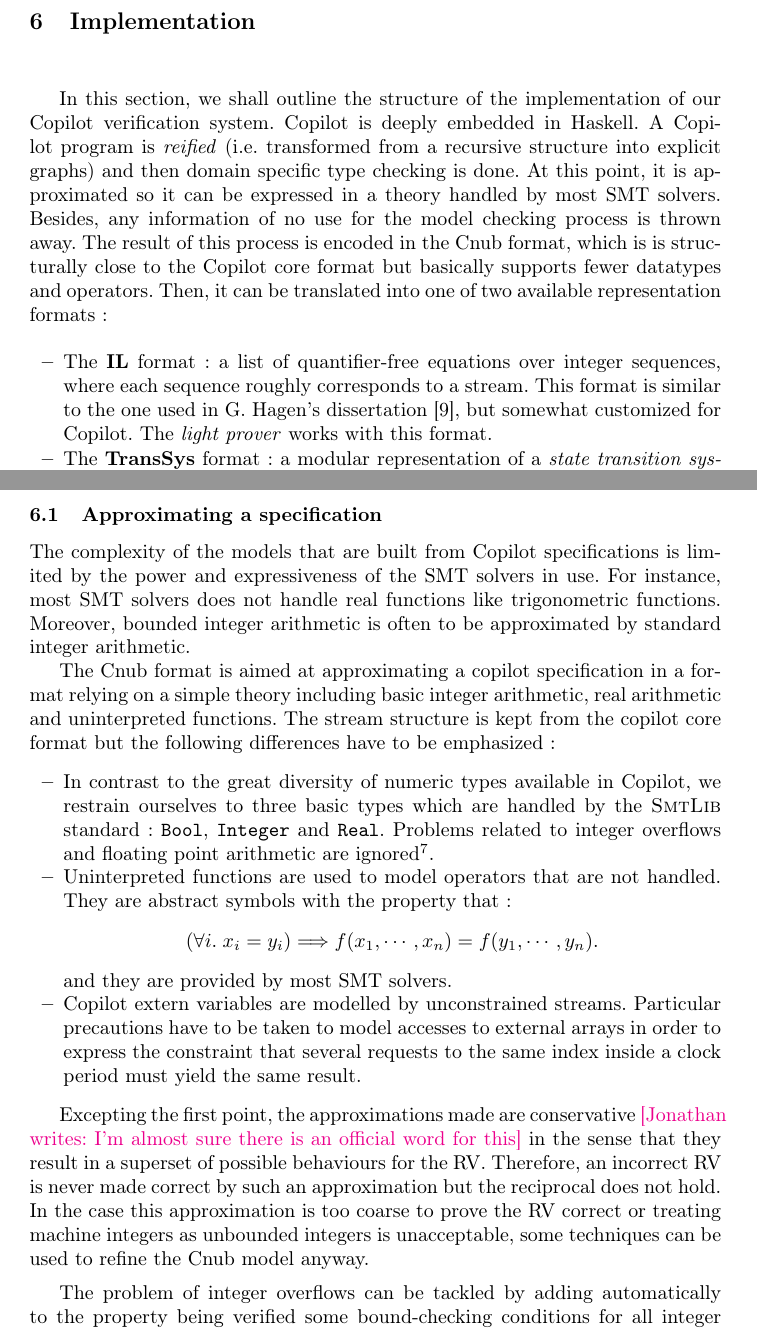
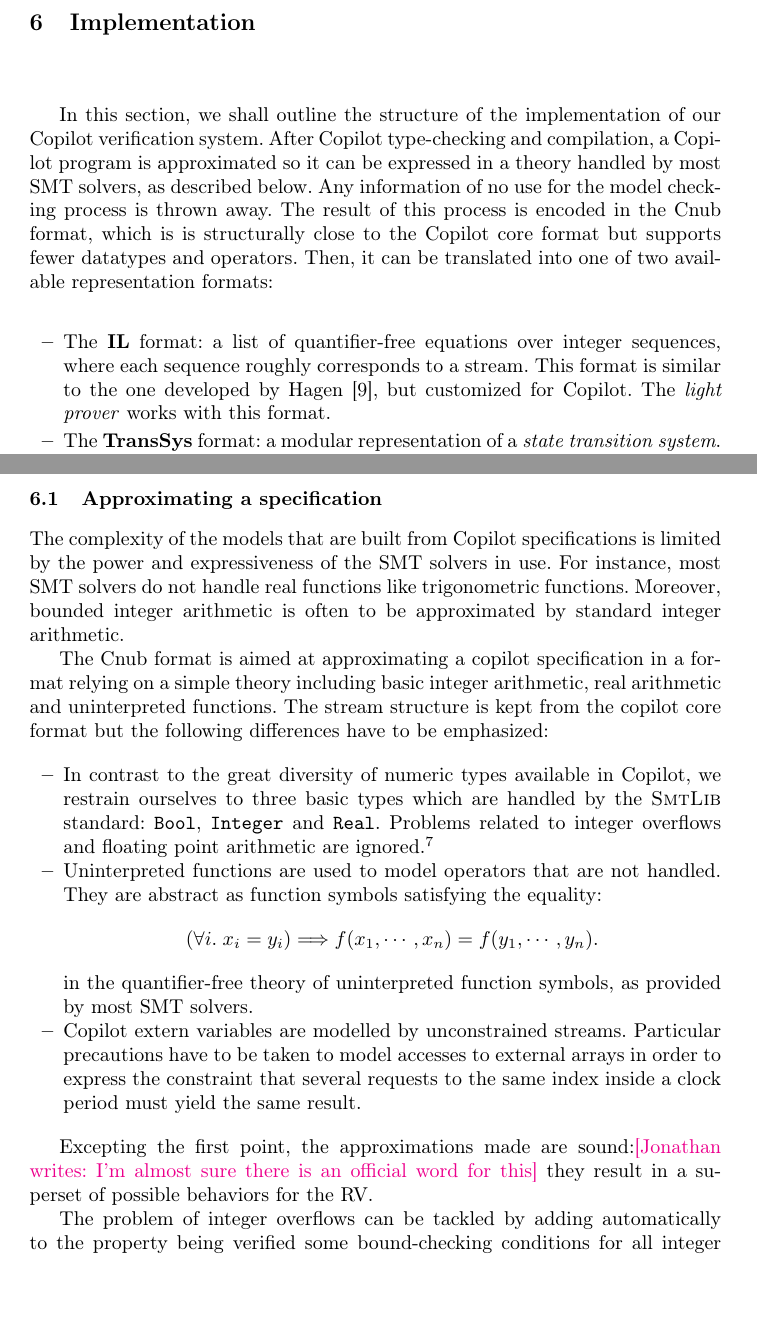
Before and after one commit to Copilot-Language/copilot-discussion, a LaTeX thesis (RV2015/paper.tex, which reads RV2015/Structure.tex): two parts of pages 10 and 11 of 16, joined at a grey line, cut so that both start at the same text, the shorter picture padded with empty space. Compiled offline with pdfLaTeX.

Commit message:
structure wibbles.

```diff
--- a/RV2015/Structure.tex
+++ b/RV2015/Structure.tex
@@ -38,18 +38,23 @@
 %\jonathan{Add a Cnub node after Copilot Core and between TS and IL}
 
 In this section, we shall outline the structure of the implementation
-of our Copilot verification system.   Copilot is deeply embedded in
-Haskell.  A Copilot program is \emph{reified} (i.e. transformed from
-a recursive structure into explicit graphs) and then domain specific
-type checking is done. At this point, it is approximated so it can be expressed in a theory handled by most SMT solvers. Besides, any information of no use for the model checking process is thrown away. The result of this process is encoded in the {Cnub} format, which is is structurally close to the Copilot core format but basically supports fewer datatypes and operators. Then, it can be translated into one of two available representation formats :
+of our Copilot verification system.   %% Copilot is deeply embedded in
+%% Haskell.  A Copilot program is \emph{reified} (i.e. transformed from
+%% a recursive structure into explicit graphs) and then domain specific
+%% type checking is done.
+After Copilot type-checking and compilation, a Copilot program is approximated
+so it can be expressed in a theory handled by most SMT solvers, as described below. Any information
+of no use for the model checking process is thrown away. The result of this
+process is encoded in the Cnub format, which is is structurally close to the
+Copilot core format but supports fewer datatypes and operators. Then, it can be
+translated into one of two available representation formats:
 
 \begin{itemize}
 \item
-  The \textbf{IL} format : a list
+  The \textbf{IL} format: a list
   of quantifier-free equations over integer sequences, where each sequence
   roughly corresponds to a stream.   This
-format is similar to the one used in G.  Hagen's
-dissertation~\cite{HagenPhD}, but somewhat customized for Copilot.   The \emph{light prover} works with this
+format is similar to the one developed by Hagen~\cite{HagenPhD}, but customized for Copilot.   The \emph{light prover} works with this
   format.
-\item The \textbf{TransSys} format : a modular representation of a
+\item The \textbf{TransSys} format: a modular representation of a
   \emph{state transition system}. The \emph{Kind2 prover} uses this
@@ -59,24 +64,29 @@ dissertation~\cite{HagenPhD}, but somewhat customized for Copilot.   The \emph{l
 \subsection{Approximating a specification}
 
 
-The complexity of the models that are built from Copilot specifications is limited by the power and expressiveness of the SMT solvers in use. For instance, most SMT solvers does not handle real functions like trigonometric functions. Moreover, bounded integer arithmetic is often to be approximated by standard integer arithmetic.
+The complexity of the models that are built from Copilot specifications is
+limited by the power and expressiveness of the SMT solvers in use. For instance,
+most SMT solvers do not handle real functions like trigonometric functions. Moreover, bounded integer arithmetic is often to be approximated by standard integer arithmetic.
 
-The {Cnub} format is aimed at approximating a copilot specification in a format relying on a simple theory including basic integer arithmetic, real arithmetic and uninterpreted functions. The stream structure is kept from the copilot core format but the following differences have to be emphasized :
+The {Cnub} format is aimed at approximating a copilot specification in a format relying on a simple theory including basic integer arithmetic, real arithmetic and uninterpreted functions. The stream structure is kept from the copilot core format but the following differences have to be emphasized:
 
 \begin{itemize}
-\item In contrast to the great diversity of numeric types available in Copilot, we restrain ourselves to three basic types which are handled by the \textsc{SmtLib} standard : \texttt{Bool}, \texttt{Integer} and \texttt{Real}. Problems related to integer overflows and floating point arithmetic are ignored\footnote{In fact, there are techniques to model these effects anyway, as we discuss below.}.
+\item In contrast to the great diversity of numeric types available in Copilot, we restrain ourselves to three basic types which are handled by the \textsc{SmtLib} standard: \texttt{Bool}, \texttt{Integer} and \texttt{Real}. Problems related to integer overflows and floating point arithmetic are ignored.\footnote{In fact, there are techniques to model these effects anyway, as we discuss below.}
 
 
-\item {Uninterpreted functions} are used to model operators that are not handled. They are abstract symbols with the property that : $$ \left( \forall i . \; x_i = y_i \right) \Longrightarrow f(x_1, \cdots, x_n) = f(y_1, \cdots, y_n). $$ and they are provided by most SMT solvers.
+\item {Uninterpreted functions} are used to model operators that are not
+  handled. They are abstract as function symbols satisfying the
+  equality: $$ \left( \forall i . \; x_i = y_i \right) \Longrightarrow f(x_1,
+  \cdots, x_n) = f(y_1, \cdots, y_n). $$ in the quantifier-free theory of
+  uninterpreted function symbols, as provided by most SMT solvers.
 
 \item Copilot extern variables are modelled by unconstrained streams. Particular precautions have to be taken to model accesses to external arrays in order to express the constraint that several requests to the same index inside a clock period must yield the same result.
 
 \end{itemize}
 
-Excepting the first point, the approximations made are conservative \jonathan{I'm almost sure there is an official word for this} in the sense that they result in a superset of possible behaviours for the RV. Therefore, an incorrect RV is never made correct by such an approximation but the reciprocal does not hold. In the case this approximation is too coarse to prove the RV correct or treating machine integers as unbounded integers is unacceptable, some techniques can be used to refine the Cnub model anyway.
+Excepting the first point, the approximations made are sound:\jonathan{I'm almost sure there is an official word for this} they result in a superset of possible behaviors for the RV. %% In the case this approximation is too coarse to prove the RV correct or treating machine integers as unbounded integers is unacceptable, some techniques can be used to refine the Cnub model anyway.
 
-\medskip
-
+%% \medskip
 The problem of integer overflows can be tackled by adding automatically to the property being verified some bound-checking conditions for all integer variables. However, this solution can generate a great overhead for the proof engine. Moreover, it treats every program which causes an integer overflow as wrong, although this behaviour could be intended. An intermediate way to go would be to let the developper annotate the program so he can specify which bounds have to be checked automatically.
 
 %\medskip
```
Also changed, not shown: RV2015/Structure.tex (11 more changed lines).
